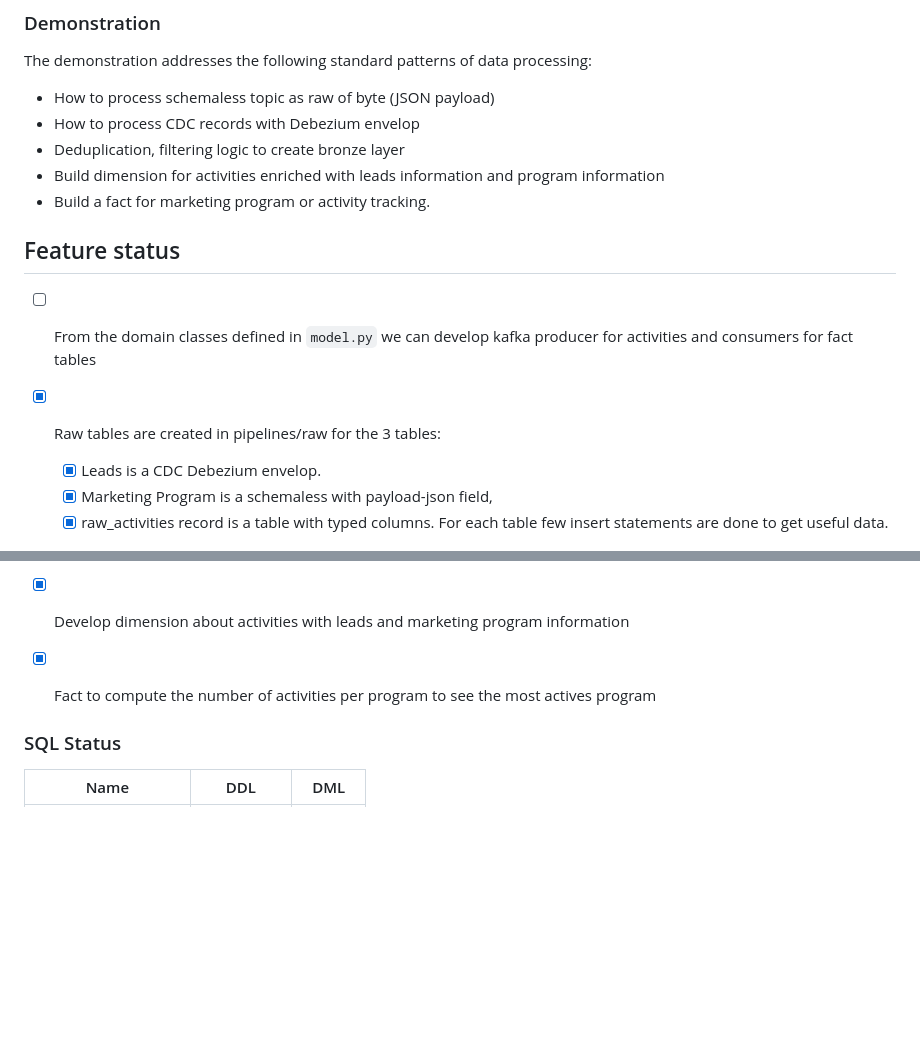
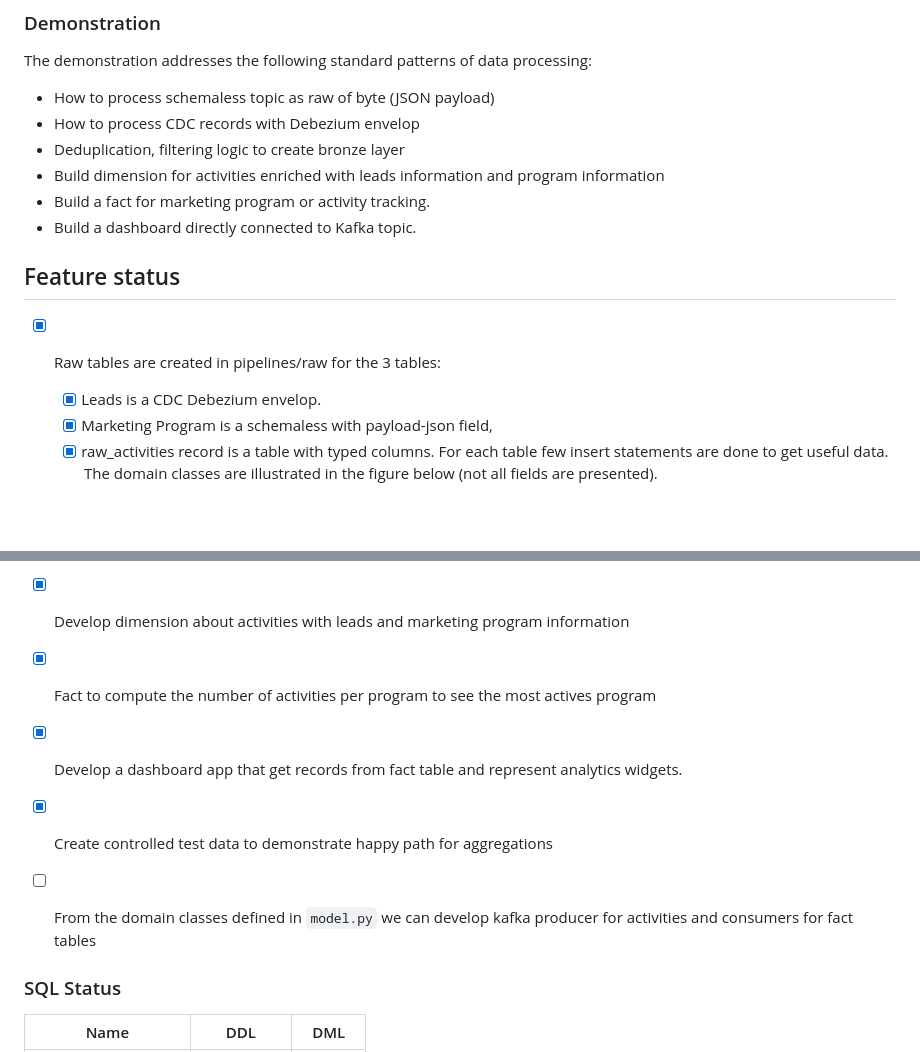
Before and after one commit to jbcodeforce/wd-flink-demo, a Markdown page: README.md, 2 parts joined by grey strips. Rendered like a GitHub page; blank space fills up the shorter version.

```diff
--- a/README.md
+++ b/README.md
@@ -22,20 +22,24 @@ The demonstration addresses the following standard patterns of data processing:
 * Deduplication, filtering logic to create bronze layer
 * Build dimension for activities enriched with leads information and program information
 * Build a fact for marketing program or activity tracking.
+* Build a dashboard directly connected to Kafka topic.
 
 ## Feature status
 
-* [ ] From the domain classes defined in `model.py` we can develop kafka producer for activities and consumers for fact tables
+
 * [x] Raw tables are created in pipelines/raw for the 3 tables:
     * [x] Leads is a CDC Debezium envelop.
     * [x] Marketing Program is a schemaless with payload-json field,
-    * [x] raw_activities record is a table with typed columns. For each table few insert statements are done to get useful data.
+    * [x] raw_activities record is a table with typed columns. For each table few insert statements are done to get useful data. The domain classes are illustrated in the figure below (not all fields are presented).
 
     ![](./docs/domain-model.drawio.png)
 
 * [x] src_* tables created as bronze layer to dedup, filter and transform raw data.
 * [x] Develop dimension about activities with leads and marketing program information
 * [x] Fact to compute the number of activities per program to see the most actives program
+* [x] Develop a dashboard app that get records from fact table and represent analytics widgets.
+* [x] Create controlled test data to demonstrate happy path for aggregations
+* [ ] From the domain classes defined in `model.py` we can develop kafka producer for activities and consumers for fact tables
 
 ### SQL Status
 
```
Also changed, not shown: other parts of README.md (+23 -15 lines), consumers/README.md (+1 -1 lines), docs/comp-view.drawio.png (added), docs/dashboard.png, 1 other file.
